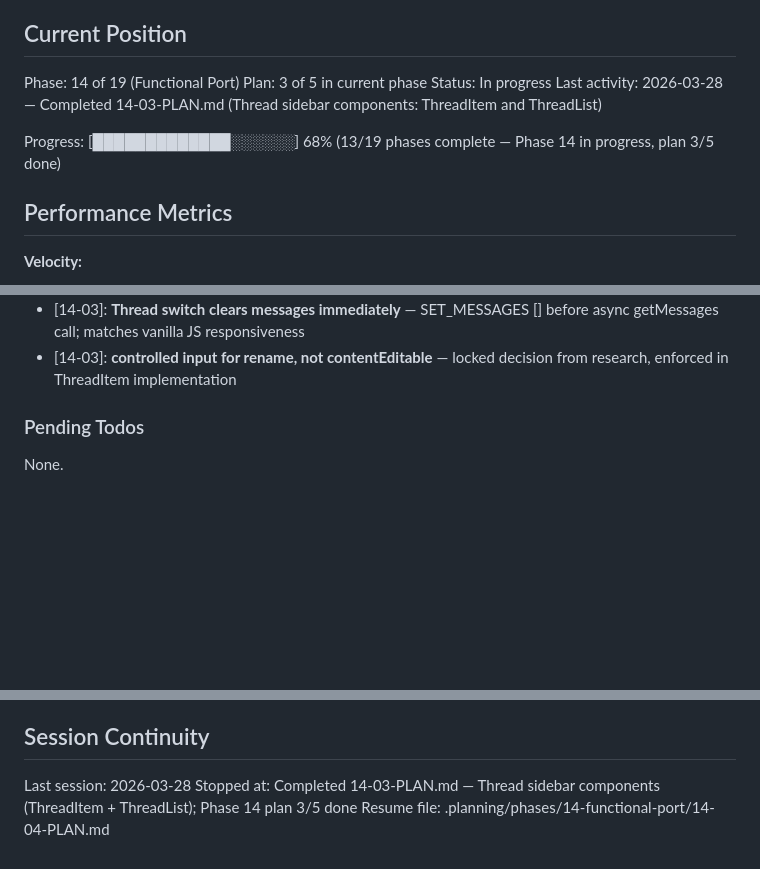
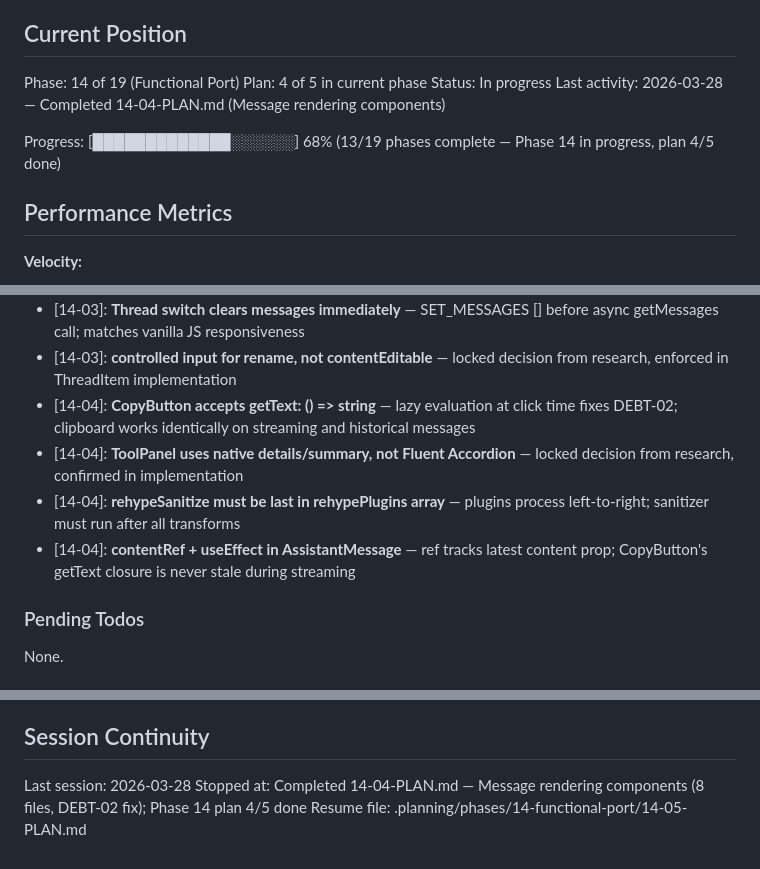
Before and after one commit to SamuraiJenkinz/xmcp, a Markdown page: .planning/STATE.md, 3 parts joined by grey strips. Drawn GitHub-style; blank space fills up the shorter version.

Commit message:
docs(14-04): complete message rendering components plan
Tasks completed: 2/2
- Task 1: Install react-markdown + rehype-sanitize; create MarkdownRenderer, CopyButton, ToolPanel
- Task 2: Create UserMessage, AssistantMessage, ProfileCard, SearchResultCard, MessageList

SUMMARY: .planning/phases/14-functional-port/14-04-SUMMARY.md

```diff
--- a/.planning/STATE.md
+++ b/.planning/STATE.md
@@ -10,11 +10,11 @@ See: .planning/PROJECT.md (updated 2026-03-27)
 ## Current Position
 
 Phase: 14 of 19 (Functional Port)
-Plan: 3 of 5 in current phase
+Plan: 4 of 5 in current phase
 Status: In progress
-Last activity: 2026-03-28 — Completed 14-03-PLAN.md (Thread sidebar components: ThreadItem and ThreadList)
+Last activity: 2026-03-28 — Completed 14-04-PLAN.md (Message rendering components)
 
-Progress: [█████████████░░░░░░] 68% (13/19 phases complete — Phase 14 in progress, plan 3/5 done)
+Progress: [█████████████░░░░░░] 68% (13/19 phases complete — Phase 14 in progress, plan 4/5 done)
 
 ## Performance Metrics
 
@@ -50,6 +50,10 @@ Progress: [█████████████░░░░░░] 68% (13/19
 - [14-03]: **onCancelStream is a prop not a context value** — streaming AbortController lives in App.tsx (useStreamingMessage), ThreadList accepts callback; keeps hook ownership clear
 - [14-03]: **Thread switch clears messages immediately** — SET_MESSAGES [] before async getMessages call; matches vanilla JS responsiveness
 - [14-03]: **controlled input for rename, not contentEditable** — locked decision from research, enforced in ThreadItem implementation
+- [14-04]: **CopyButton accepts getText: () => string** — lazy evaluation at click time fixes DEBT-02; clipboard works identically on streaming and historical messages
+- [14-04]: **ToolPanel uses native details/summary, not Fluent Accordion** — locked decision from research, confirmed in implementation
+- [14-04]: **rehypeSanitize must be last in rehypePlugins array** — plugins process left-to-right; sanitizer must run after all transforms
+- [14-04]: **contentRef + useEffect in AssistantMessage** — ref tracks latest content prop; CopyButton's getText closure is never stale during streaming
 
 ### Pending Todos
 
@@ -65,5 +69,5 @@ None.
 ## Session Continuity
 
 Last session: 2026-03-28
-Stopped at: Completed 14-03-PLAN.md — Thread sidebar components (ThreadItem + ThreadList); Phase 14 plan 3/5 done
-Resume file: .planning/phases/14-functional-port/14-04-PLAN.md
+Stopped at: Completed 14-04-PLAN.md — Message rendering components (8 files, DEBT-02 fix); Phase 14 plan 4/5 done
+Resume file: .planning/phases/14-functional-port/14-05-PLAN.md
```
Also changed, not shown: 1 other file.
